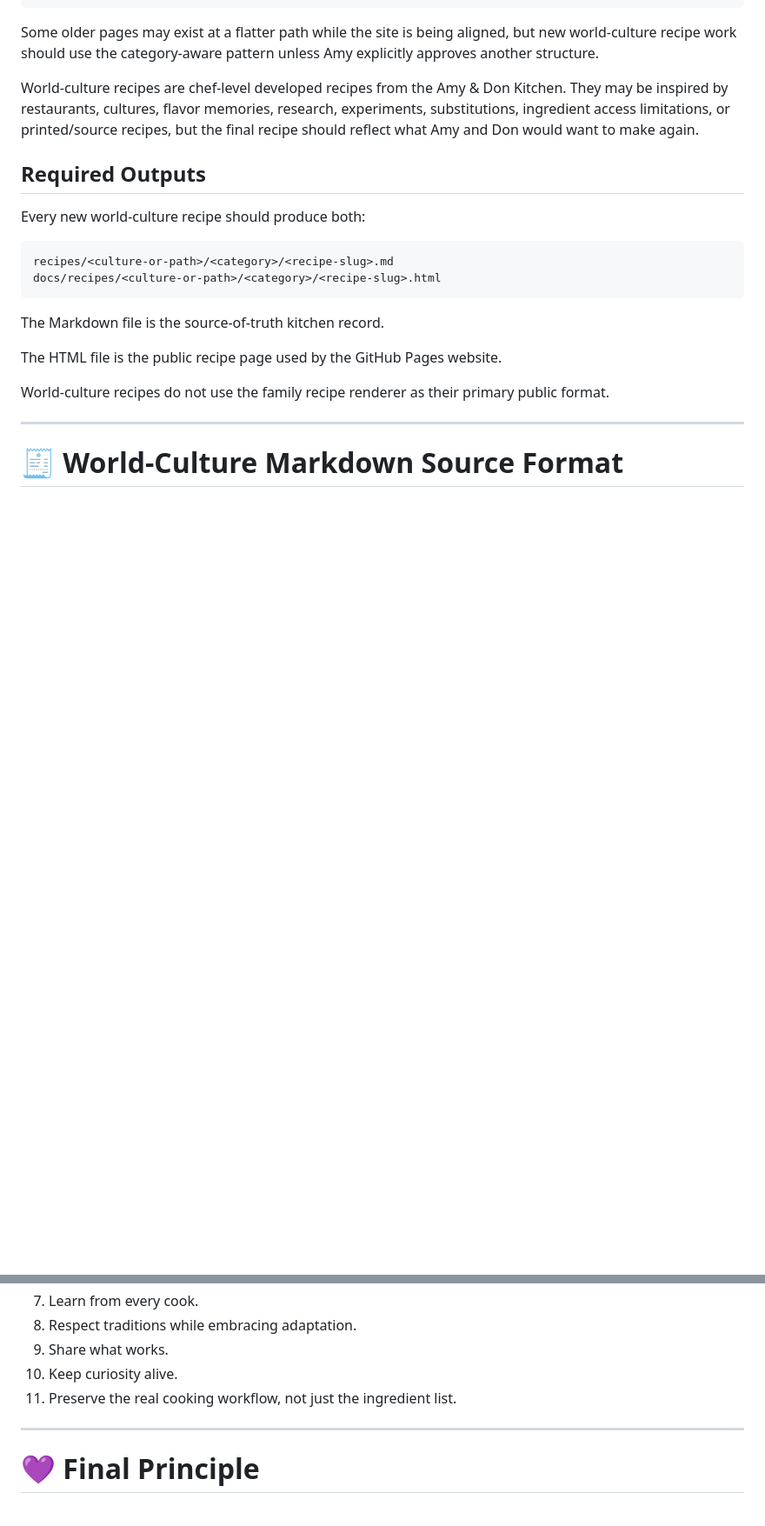
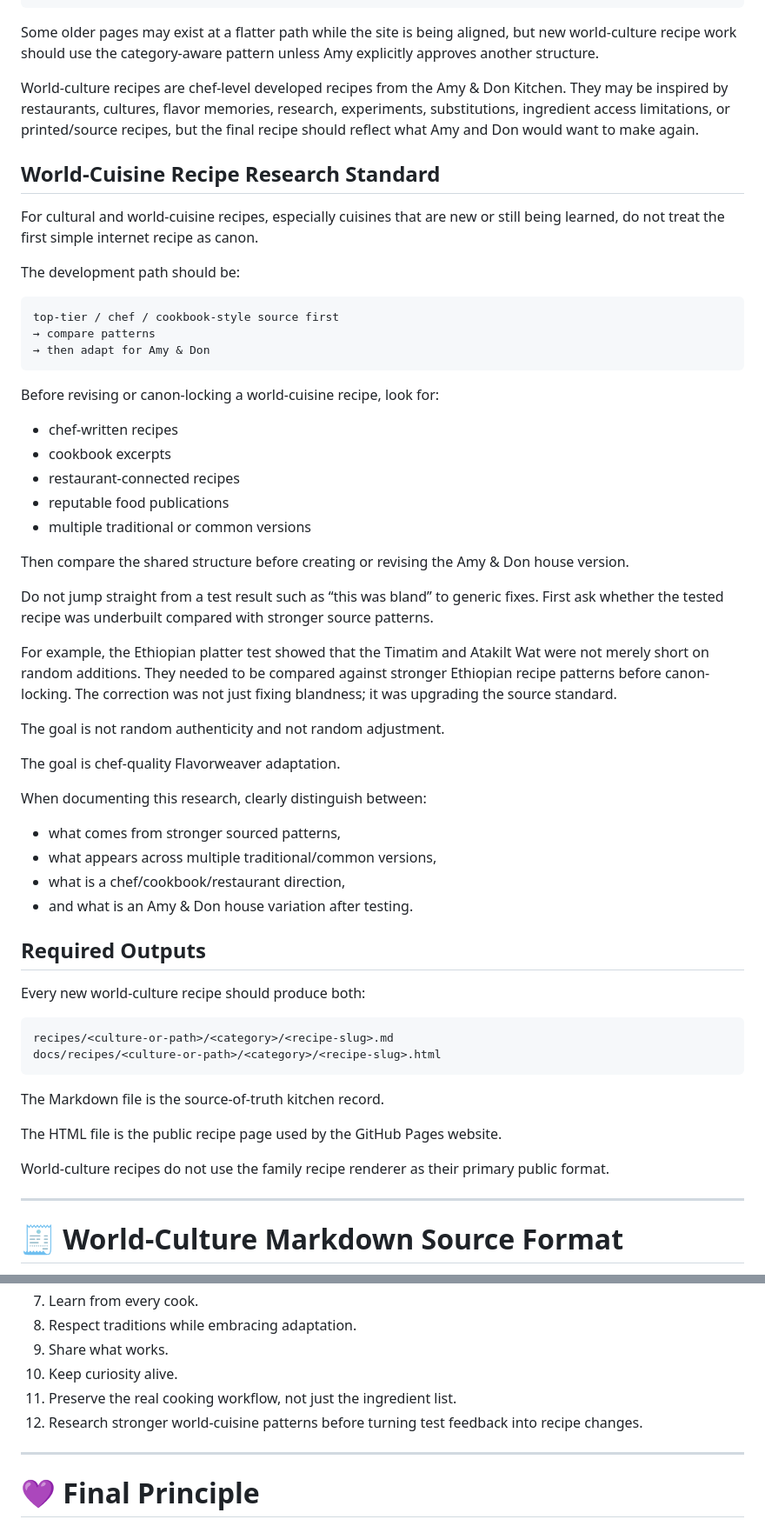
Before and after one commit to ablack2225/Flavorweaver, a Markdown page: readme.md, 2 parts joined by grey strips. Shown at 87% size. Rendered like a GitHub page; blank space fills up the shorter version.

Commit message:
Add world-cuisine research standard

````diff
--- a/readme.md
+++ b/readme.md
@@ -155,6 +155,43 @@ docs/recipes/<culture-or-path>/<category>/<recipe-slug>.html
 Some older pages may exist at a flatter path while the site is being aligned, but new world-culture recipe work should use the category-aware pattern unless Amy explicitly approves another structure.
 
 World-culture recipes are chef-level developed recipes from the Amy & Don Kitchen. They may be inspired by restaurants, cultures, flavor memories, research, experiments, substitutions, ingredient access limitations, or printed/source recipes, but the final recipe should reflect what Amy and Don would want to make again.
+
+## World-Cuisine Recipe Research Standard
+
+For cultural and world-cuisine recipes, especially cuisines that are new or still being learned, do not treat the first simple internet recipe as canon.
+
+The development path should be:
+
+```text
+top-tier / chef / cookbook-style source first
+→ compare patterns
+→ then adapt for Amy & Don
+```
+
+Before revising or canon-locking a world-cuisine recipe, look for:
+
+- chef-written recipes
+- cookbook excerpts
+- restaurant-connected recipes
+- reputable food publications
+- multiple traditional or common versions
+
+Then compare the shared structure before creating or revising the Amy & Don house version.
+
+Do not jump straight from a test result such as “this was bland” to generic fixes. First ask whether the tested recipe was underbuilt compared with stronger source patterns.
+
+For example, the Ethiopian platter test showed that the Timatim and Atakilt Wat were not merely short on random additions. They needed to be compared against stronger Ethiopian recipe patterns before canon-locking. The correction was not just fixing blandness; it was upgrading the source standard.
+
+The goal is not random authenticity and not random adjustment.
+
+The goal is chef-quality Flavorweaver adaptation.
+
+When documenting this research, clearly distinguish between:
+
+- what comes from stronger sourced patterns,
+- what appears across multiple traditional/common versions,
+- what is a chef/cookbook/restaurant direction,
+- and what is an Amy & Don house variation after testing.
 
 ## Required Outputs
 
@@ -757,6 +795,7 @@ When adding world-culture recipes:
 9. Share what works.
 10. Keep curiosity alive.
 11. Preserve the real cooking workflow, not just the ingredient list.
+12. Research stronger world-cuisine patterns before turning test feedback into recipe changes.
 
 ---
 
````
Also changed, not shown: other parts of readme.md (+12 -11 lines).
